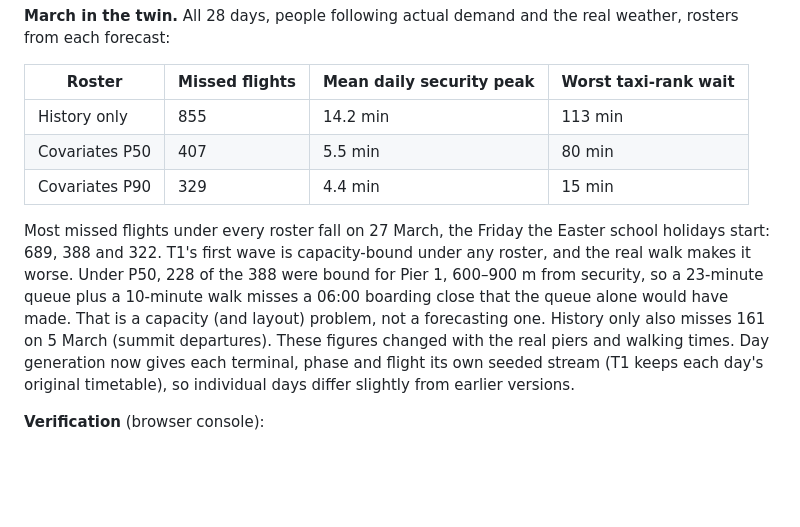
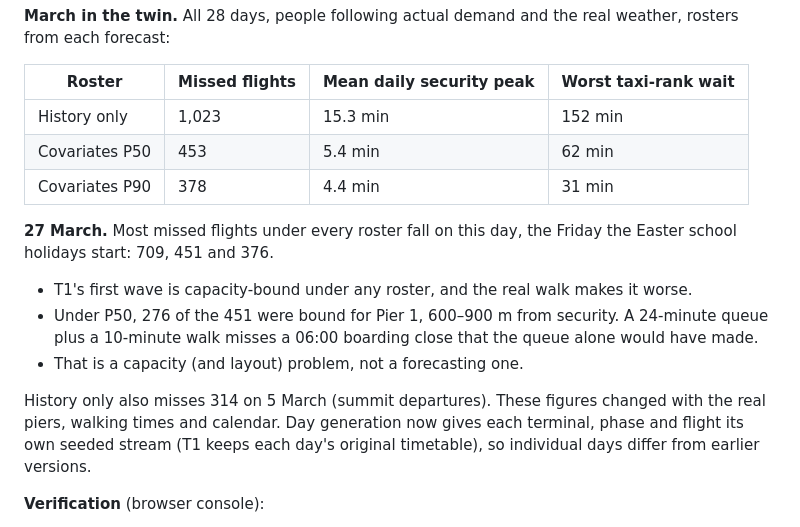
Before and after one commit to timohubbard/dublin-airport-timesfm, a Markdown page: README.md, the part around the change. Rendered like a GitHub page; blank space fills up the shorter version.

Commit message:
README: March twin results on the real calendar (84/84 verification runs pass)
Co-Authored-By: Claude Opus 5.5 <noreply@anthropic.com>

```diff
--- a/README.md
+++ b/README.md
@@ -321,11 +321,16 @@ The map stacks the terminals by level: departures, roads, arrivals, the baggage
 
 | Roster | Missed flights | Mean daily security peak | Worst taxi-rank wait |
 | --- | --- | --- | --- |
-| History only | 855 | 14.2 min | 113 min |
-| Covariates P50 | 407 | 5.5 min | 80 min |
-| Covariates P90 | 329 | 4.4 min | 15 min |
+| History only | 1,023 | 15.3 min | 152 min |
+| Covariates P50 | 453 | 5.4 min | 62 min |
+| Covariates P90 | 378 | 4.4 min | 31 min |
 
-Most missed flights under every roster fall on 27 March, the Friday the Easter school holidays start: 689, 388 and 322. T1's first wave is capacity-bound under any roster, and the real walk makes it worse. Under P50, 228 of the 388 were bound for Pier 1, 600–900 m from security, so a 23-minute queue plus a 10-minute walk misses a 06:00 boarding close that the queue alone would have made. That is a capacity (and layout) problem, not a forecasting one. History only also misses 161 on 5 March (summit departures). These figures changed with the real piers and walking times. Day generation now gives each terminal, phase and flight its own seeded stream (T1 keeps each day's original timetable), so individual days differ slightly from earlier versions.
+**27 March.** Most missed flights under every roster fall on this day, the Friday the Easter school holidays start: 709, 451 and 376.
+- T1's first wave is capacity-bound under any roster, and the real walk makes it worse.
+- Under P50, 276 of the 451 were bound for Pier 1, 600–900 m from security. A 24-minute queue plus a 10-minute walk misses a 06:00 boarding close that the queue alone would have made.
+- That is a capacity (and layout) problem, not a forecasting one.
+
+History only also misses 314 on 5 March (summit departures). These figures changed with the real piers, walking times and calendar. Day generation now gives each terminal, phase and flight its own seeded stream (T1 keeps each day's original timetable), so individual days differ from earlier versions.
 
 **Verification** (browser console):
 
```
